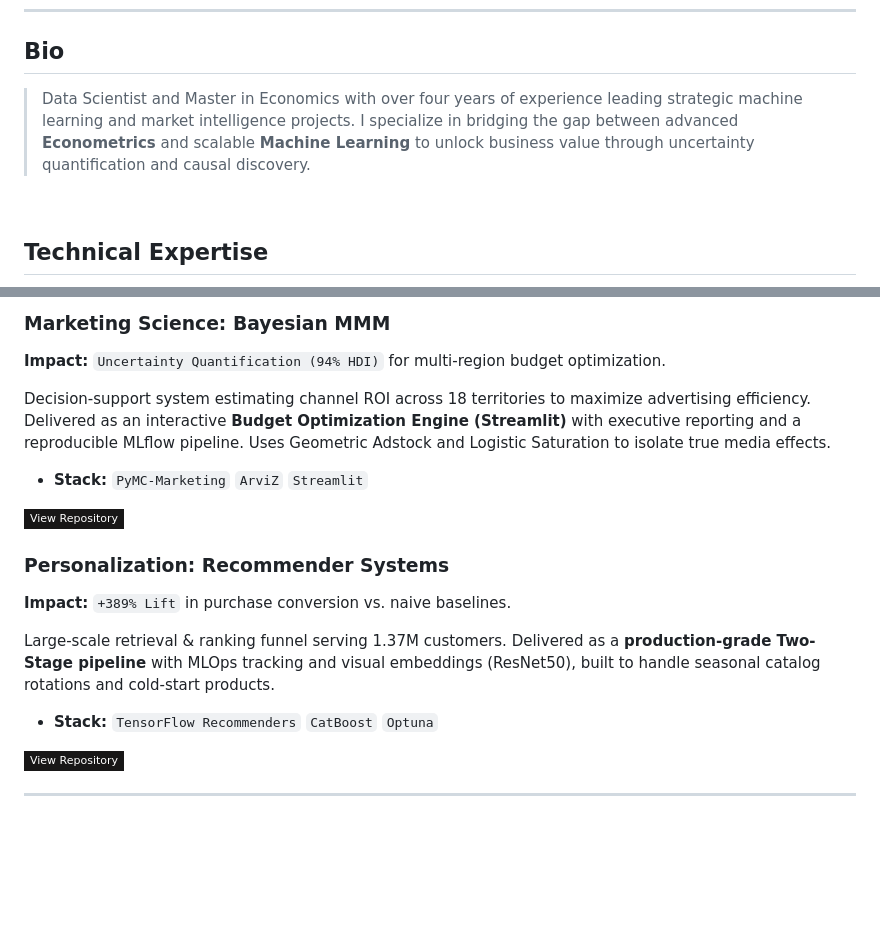
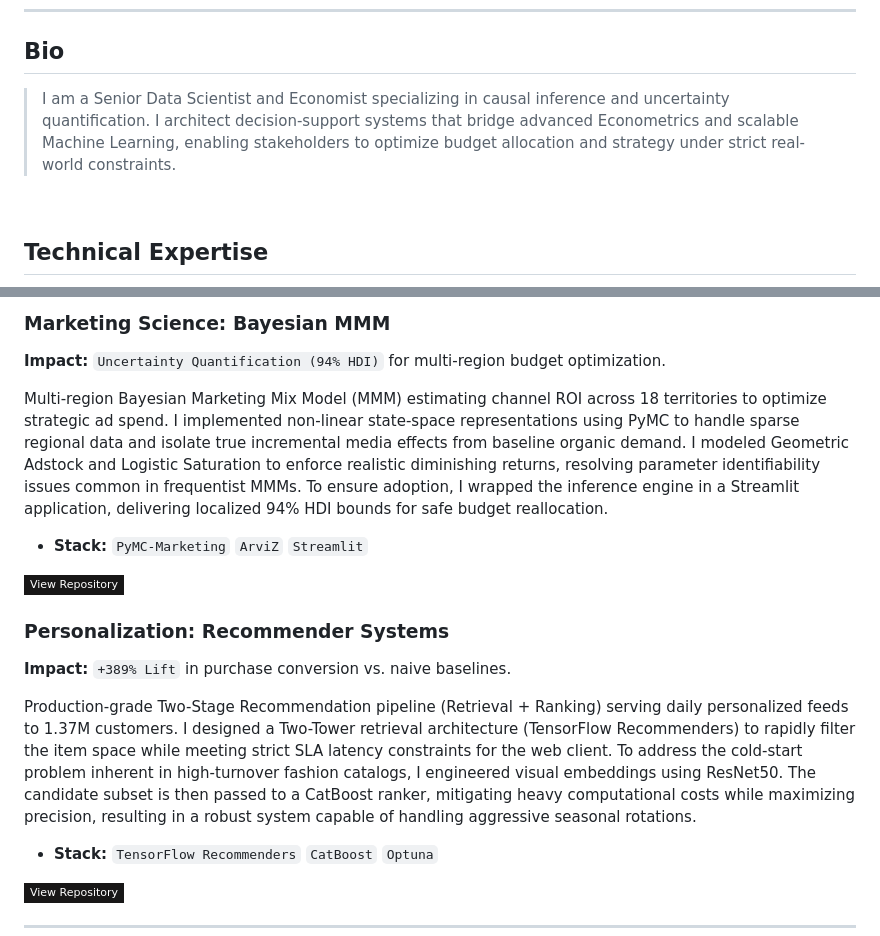
Before and after one commit to JF-Andrade/JF-Andrade.github.io, a Markdown page: profile-readme/README.md, 2 parts joined by grey strips. Drawn GitHub-style; badges without logos; blank space fills up the shorter version.

Commit message:
docs: refine H&M project description with senior technical details

```diff
--- a/profile-readme/README.md
+++ b/profile-readme/README.md
@@ -8,7 +8,7 @@
 
 ## Bio
 
-> Data Scientist and Master in Economics with over four years of experience leading strategic machine learning and market intelligence projects. I specialize in bridging the gap between advanced **Econometrics** and scalable **Machine Learning** to unlock business value through uncertainty quantification and causal discovery.
+> I am a Senior Data Scientist and Economist specializing in causal inference and uncertainty quantification. I architect decision-support systems that bridge advanced Econometrics and scalable Machine Learning, enabling stakeholders to optimize budget allocation and strategy under strict real-world constraints.
 
 <br>
 
@@ -42,7 +42,7 @@
 
 **Impact:** `Uncertainty Quantification (94% HDI)` for multi-region budget optimization.
 
-Decision-support system estimating channel ROI across 18 territories to maximize advertising efficiency. Delivered as an interactive **Budget Optimization Engine (Streamlit)** with executive reporting and a reproducible MLflow pipeline. Uses Geometric Adstock and Logistic Saturation to isolate true media effects.
+Multi-region Bayesian Marketing Mix Model (MMM) estimating channel ROI across 18 territories to optimize strategic ad spend. I implemented non-linear state-space representations using PyMC to handle sparse regional data and isolate true incremental media effects from baseline organic demand. I modeled Geometric Adstock and Logistic Saturation to enforce realistic diminishing returns, resolving parameter identifiability issues common in frequentist MMMs. To ensure adoption, I wrapped the inference engine in a Streamlit application, delivering localized 94% HDI bounds for safe budget reallocation.
 
 - **Stack:** `PyMC-Marketing` `ArviZ` `Streamlit`
 
@@ -52,7 +52,7 @@ Decision-support system estimating channel ROI across 18 territories to maximize
 
 **Impact:** `+389% Lift` in purchase conversion vs. naive baselines.
 
-Large-scale retrieval & ranking funnel serving 1.37M customers. Delivered as a **production-grade Two-Stage pipeline** with MLOps tracking and visual embeddings (ResNet50), built to handle seasonal catalog rotations and cold-start products.
+Production-grade Two-Stage Recommendation pipeline (Retrieval + Ranking) serving daily personalized feeds to 1.37M customers. I designed a Two-Tower retrieval architecture (TensorFlow Recommenders) to rapidly filter the item space while meeting strict SLA latency constraints for the web client. To address the cold-start problem inherent in high-turnover fashion catalogs, I engineered visual embeddings using ResNet50. The candidate subset is then passed to a CatBoost ranker, mitigating heavy computational costs while maximizing precision, resulting in a robust system capable of handling aggressive seasonal rotations.
 
 - **Stack:** `TensorFlow Recommenders` `CatBoost` `Optuna`
 
```
